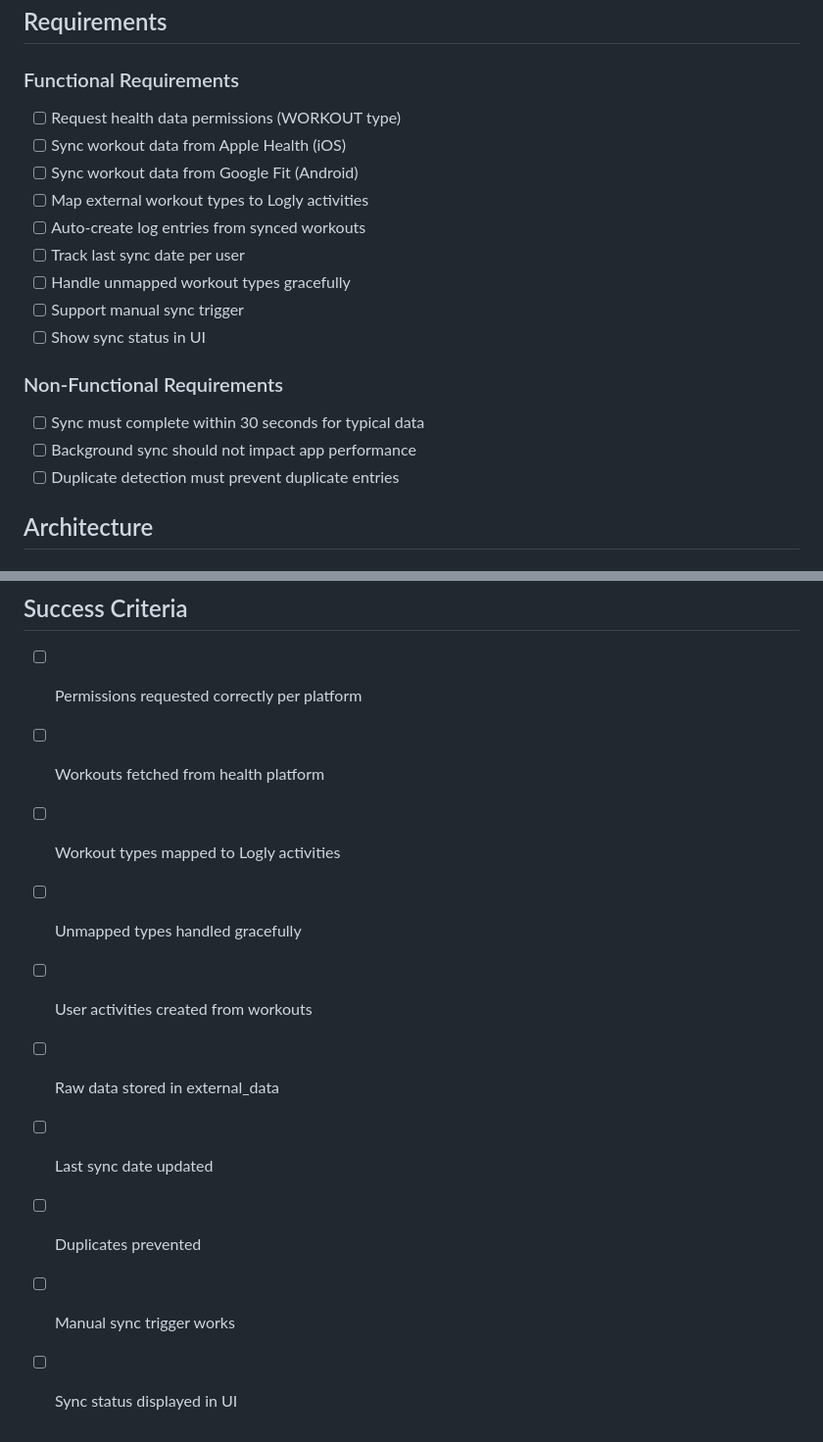
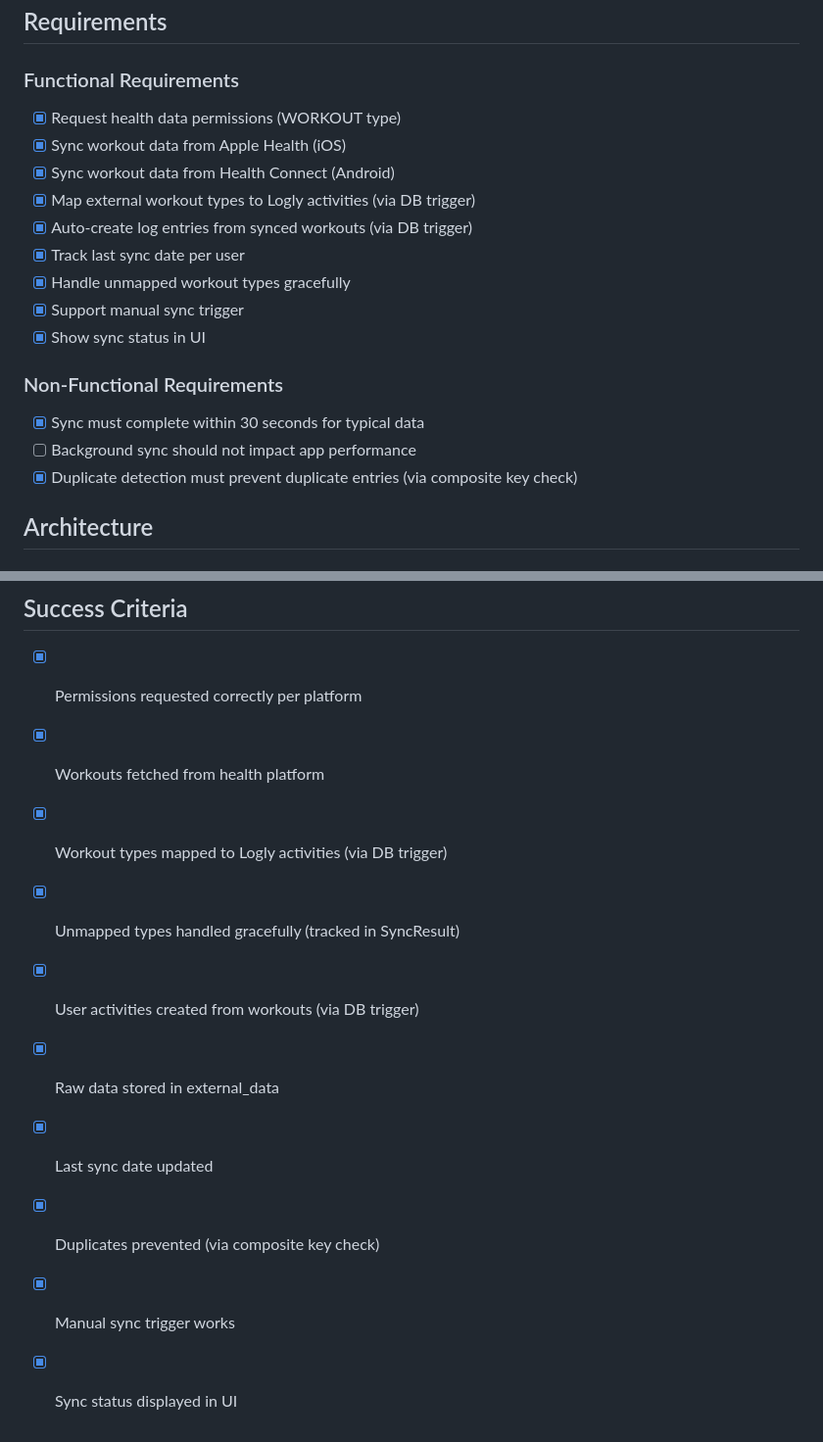
Before and after one commit to rsnider19/logly, a Markdown page: specs/10-health-integration.md, 2 parts joined by grey strips. Shown at 98% size. Drawn GitHub-style.

```diff
--- a/specs/10-health-integration.md
+++ b/specs/10-health-integration.md
@@ -8,21 +8,21 @@ Health integration enables automatic syncing of workout data from Apple Health (
 
 ### Functional Requirements
 
-- [ ] Request health data permissions (WORKOUT type)
-- [ ] Sync workout data from Apple Health (iOS)
-- [ ] Sync workout data from Google Fit (Android)
-- [ ] Map external workout types to Logly activities
-- [ ] Auto-create log entries from synced workouts
-- [ ] Track last sync date per user
-- [ ] Handle unmapped workout types gracefully
-- [ ] Support manual sync trigger
-- [ ] Show sync status in UI
+- [x] Request health data permissions (WORKOUT type)
+- [x] Sync workout data from Apple Health (iOS)
+- [x] Sync workout data from Health Connect (Android)
+- [x] Map external workout types to Logly activities (via DB trigger)
+- [x] Auto-create log entries from synced workouts (via DB trigger)
+- [x] Track last sync date per user
+- [x] Handle unmapped workout types gracefully
+- [x] Support manual sync trigger
+- [x] Show sync status in UI
 
 ### Non-Functional Requirements
 
-- [ ] Sync must complete within 30 seconds for typical data
+- [x] Sync must complete within 30 seconds for typical data
 - [ ] Background sync should not impact app performance
-- [ ] Duplicate detection must prevent duplicate entries
+- [x] Duplicate detection must prevent duplicate entries (via composite key check)
 
 ## Architecture
 
@@ -314,13 +314,13 @@ Future<void> _createUserActivity(
 
 ## Success Criteria
 
-- [ ] Permissions requested correctly per platform
-- [ ] Workouts fetched from health platform
-- [ ] Workout types mapped to Logly activities
-- [ ] Unmapped types handled gracefully
-- [ ] User activities created from workouts
-- [ ] Raw data stored in external_data
-- [ ] Last sync date updated
-- [ ] Duplicates prevented
-- [ ] Manual sync trigger works
-- [ ] Sync status displayed in UI
+- [x] Permissions requested correctly per platform
+- [x] Workouts fetched from health platform
+- [x] Workout types mapped to Logly activities (via DB trigger)
+- [x] Unmapped types handled gracefully (tracked in SyncResult)
+- [x] User activities created from workouts (via DB trigger)
+- [x] Raw data stored in external_data
+- [x] Last sync date updated
+- [x] Duplicates prevented (via composite key check)
+- [x] Manual sync trigger works
+- [x] Sync status displayed in UI
```
Also changed, not shown: specs/02-auth.md (+2 -2 lines), specs/08-onboarding.md (+21 -21 lines).
